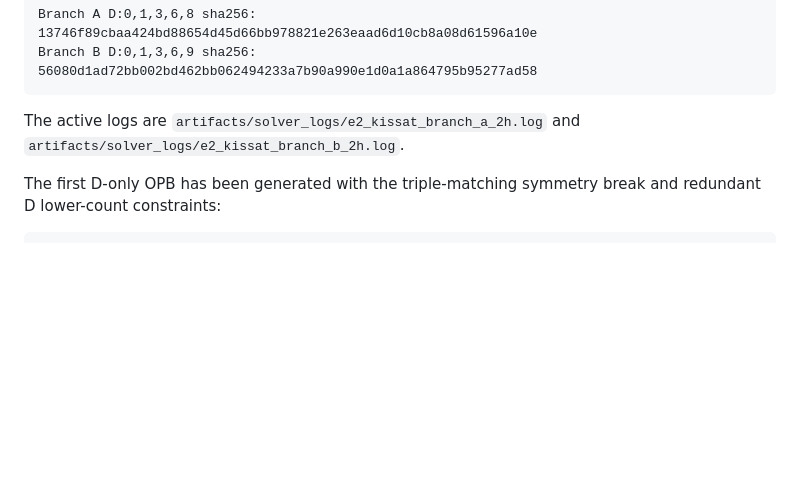
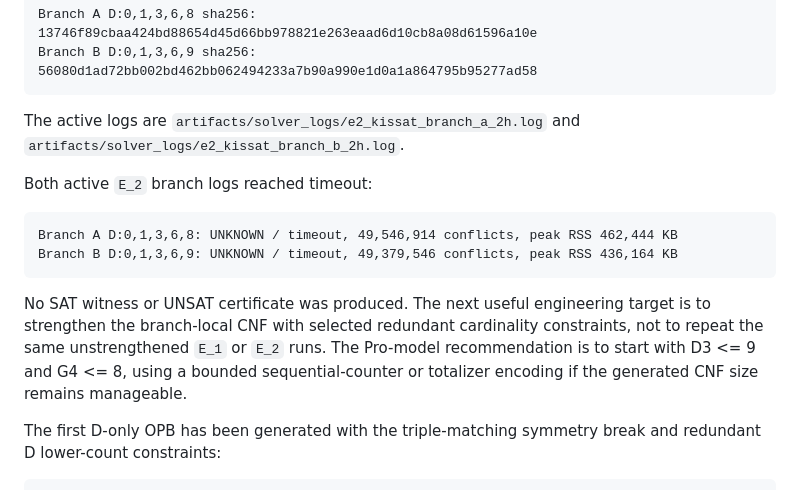
Before and after one commit to runes780/erdos-835-first-layer, a Markdown page: docs/current_information.md, the part around the change. Drawn GitHub-style; blank space fills up the shorter version.

````diff
--- a/docs/current_information.md
+++ b/docs/current_information.md
@@ -190,6 +190,20 @@ Branch B D:0,1,3,6,9 sha256: 56080d1ad72bb002bd462bb062494233a7b90a990e1d0a1a864
 The active logs are `artifacts/solver_logs/e2_kissat_branch_a_2h.log` and
 `artifacts/solver_logs/e2_kissat_branch_b_2h.log`.
 
+Both active `E_2` branch logs reached timeout:
+
+```text
+Branch A D:0,1,3,6,8: UNKNOWN / timeout, 49,546,914 conflicts, peak RSS 462,444 KB
+Branch B D:0,1,3,6,9: UNKNOWN / timeout, 49,379,546 conflicts, peak RSS 436,164 KB
+```
+
+No SAT witness or UNSAT certificate was produced.  The next useful engineering
+target is to strengthen the branch-local CNF with selected redundant
+cardinality constraints, not to repeat the same unstrengthened `E_1` or `E_2`
+runs.  The Pro-model recommendation is to start with D3 <= 9 and G4 <= 8,
+using a bounded sequential-counter or totalizer encoding if the generated CNF
+size remains manageable.
+
 The first D-only OPB has been generated with the triple-matching symmetry break
 and redundant D lower-count constraints:
 
````
Also changed, not shown: docs/progress_log.md (+32 -0 lines), docs/solver_runbook.md (+7 -0 lines).
